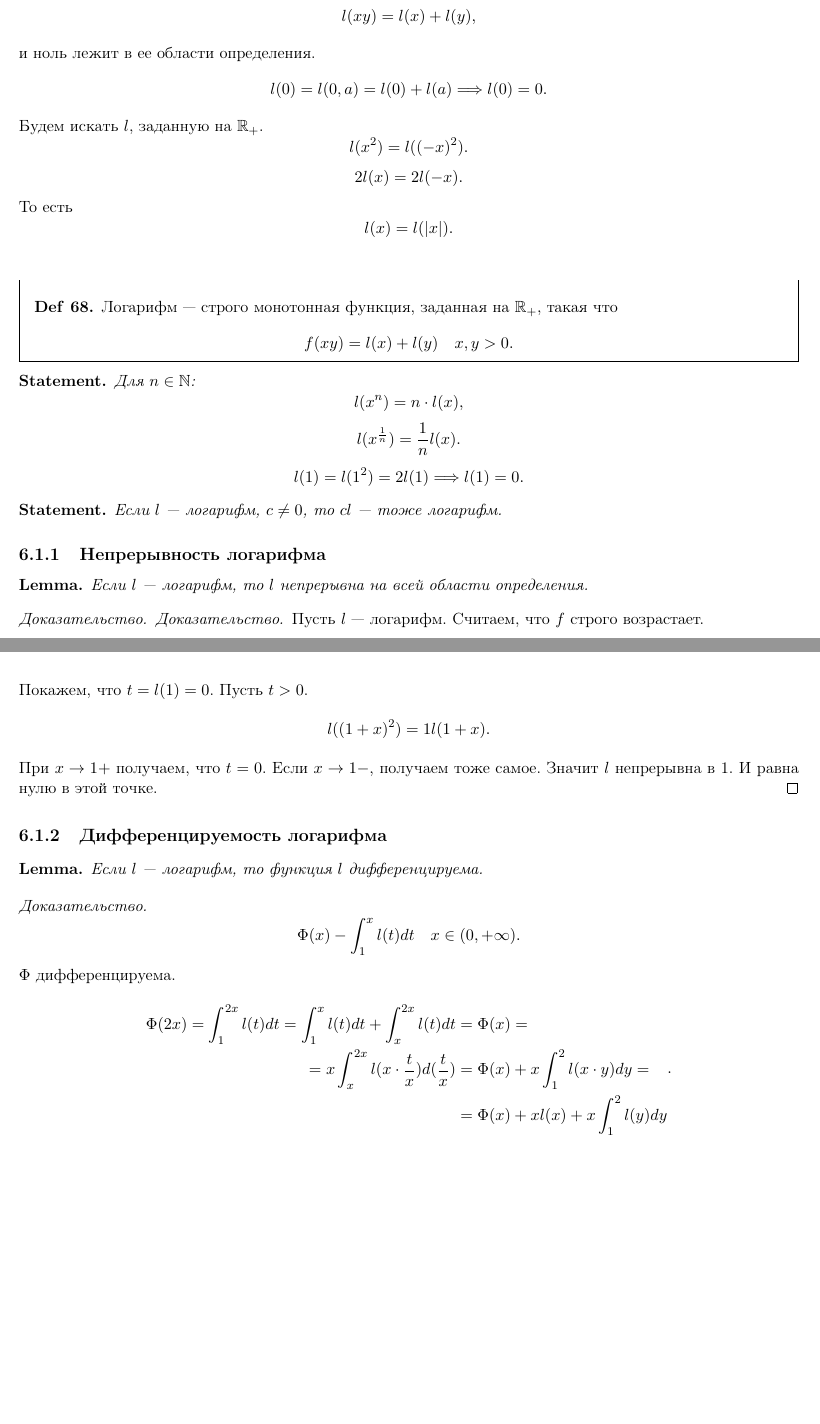
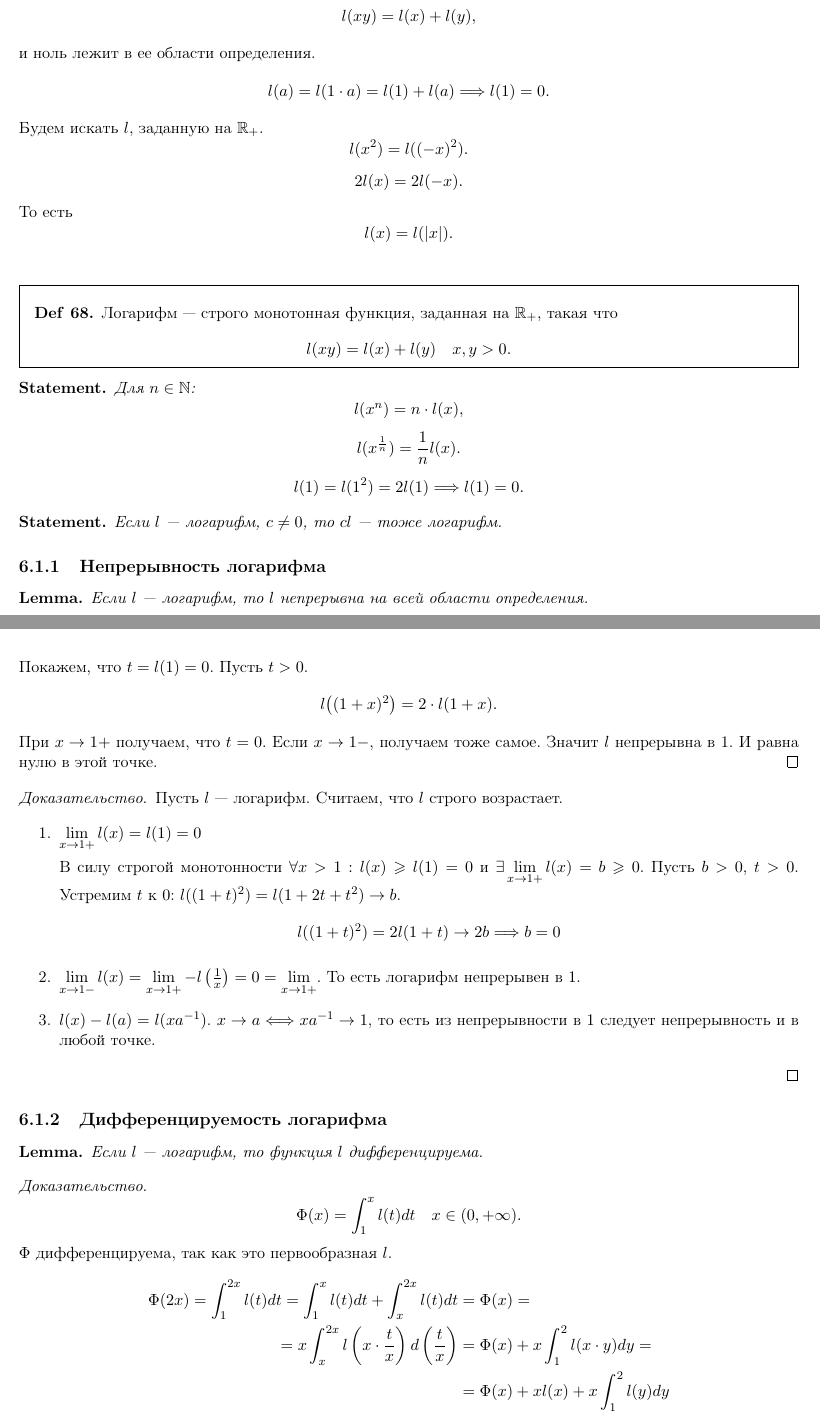
Before and after one commit to tamarinvs19/theory_university, a LaTeX book (matan/semester_1/matan.tex): two parts of pages 65 and 66 of 77 before the commit and two parts of pages 65 and 66 of 78 after it, joined at a grey line, cut so that both start at the same text, the shorter picture padded with empty space. Compiled offline with pdfLaTeX.

Commit message:
matan: update log and exp

```diff
--- a/matan/semester_1/matan.tex
+++ b/matan/semester_1/matan.tex
@@ -2913,7 +2913,7 @@ $ f, g : [a, b] \to  \R, $ $ f, g$   непрерывны на $ [a, b]$ и $ f,
 ,\]
 и ноль лежит в ее области определения.
 \[
-    l(0) = l(0, a) = l(0) + l(a) \Longrightarrow l(0) = 0
+    l(a) = l(1 \cdot  a) = l(1) + l(a) \Longrightarrow l(1) = 0
 .\]
 Будем искать $ l$, заданную на $ \R_{+}$.
 \[
@@ -2927,7 +2927,7 @@ $ f, g : [a, b] \to  \R, $ $ f, g$   непрерывны на $ [a, b]$ и $ f,
 .\]
 \begin{defn}
     Логарифм --- строго монотонная функция, заданная на $ \R_{+}$, такая что \[
-	f(xy) = l(x) + l(y) \quad x, y >0
+	l(xy) = l(x) + l(y) \quad x, y >0
     .\]
 \end{defn}
 \begin{st}
@@ -2950,17 +2950,29 @@ $ f, g : [a, b] \to  \R, $ $ f, g$   непрерывны на $ [a, b]$ и $ f,
     Если $ l$ --- логарифм, то $ l$   непрерывна на всей области определения.
 \end{lm}
 \begin{proof}
-    Пусть $ l$ --- логарифм. Считаем, что $ f$ строго возрастает.
-    \[
-	t = \lim_{x \to 1 + 0} f(x)
+    \[
+	t = \lim_{x \to 1 + 0} l(x)
     .\]
     Покажем, что $ t = l(1) = 0$.
     Пусть  $ t>0$. \[
-	l((1+ x)^{2}) = 1 l(1+ x)
+	l\bigl((1+ x)^{2}\bigr) = 2 \cdot  l(1+ x)
     .\]
     При $ x \to 1+$ получаем, что $ t=0$.
     Если  $ x \to  1-$, получаем тоже самое. Значит $l$   непрерывна в 1.
     И равна нулю в этой точке.
+\end{proof}
+\begin{proof}
+    Пусть $ l$ --- логарифм. Считаем, что $ l$ строго возрастает.
+\begin{enumerate}
+\item $\lim\limits_{x \to 1 + }{l(x)} = l(1) = 0$
+
+ В силу строгой монотонности $ \forall x > 1: l(x) \ge  l(1) = 0$ и $\exists \lim\limits_{x \to 1 + }{l(x)} = b \ge 0$.
+ Пусть $b > 0$, $t > 0$. Устремим $ t$ к $ 0$: $l((1 + t)^2) = l(1 + 2t + t^2) \to b$.  $$l((1 + t)^2) = 2l(1 + t) \to 2b \Longrightarrow  b = 0$$
+
+\item $\lim\limits_{x \to 1 - }{l(x)} = \lim\limits_{x \to 1 + }-l\left(\frac{1}{x}\right) = 0 = \lim\limits_{x \to  1+}$. То есть логарифм непрерывен в $1$.
+
+\item $l(x) - l(a) = l(x a^{-1})$.  $x \to a \Longleftrightarrow  xa^{-1} \to 1$, то есть из непрерывности в $1$ следует непрерывность  и в любой точке.
+\end{enumerate}
 \end{proof}
 \subsection{Дифференцируемость логарифма}
 \begin{lm}
@@ -2968,12 +2980,12 @@ $ f, g : [a, b] \to  \R, $ $ f, g$   непрерывны на $ [a, b]$ и $ f,
 \end{lm}
 \begin{proof}
     \[
-	\Phi (x) - \int_1^{x}l(t) dt \quad x \in  (0, + \infty)
-    .\]
-    $ \Phi$  дифференцируема.
+	\Phi (x) = \int_1^{x}l(t) dt \quad x \in  (0, + \infty)
+    .\]
+    $ \Phi$  дифференцируема, так как это первообразная $ l$.
     \[
 	\begin{aligned}
 	    \Phi(2x) = \int_1^{2x} l(t) dt = \int_1^{x}  l(t) dt + \int_x^{2x}l(t) dt &= \Phi(x) = \\
-	=    x \int_x^{2x} l(x \cdot \frac{t}{x}) d(\frac{t}{x}) &= \Phi (x) + x \int_1 ^{2} l(x \cdot y) dy = \\
+	    =    x \int_x^{2x} l\left(x \cdot \frac{t}{x}\right) d\left(\frac{t}{x}\right) &= \Phi (x) + x \int_1 ^{2} l(x \cdot y) dy = \\
 								&= \Phi(x) + x l(x) + x \int_1^{2} l(y) dy
 	\end{aligned}
```
Also changed, not shown: matan/semester_1/matan.pdf, matan/semester_1/matan.tex (25 more changed lines).
